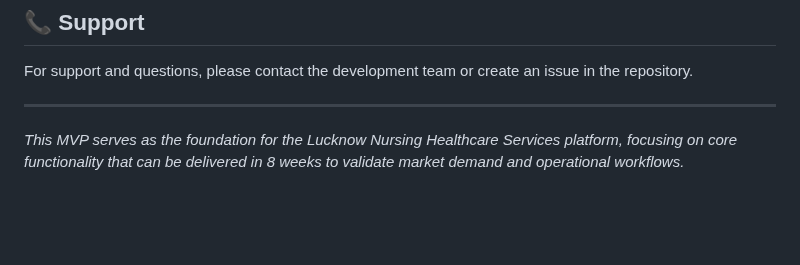
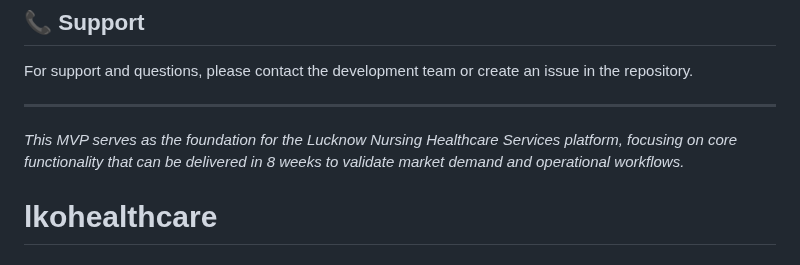
Before and after one commit to monudevelopers-debug/lkohealthcare, a Markdown page: README.md, the part around the change. Drawn GitHub-style; blank space fills up the shorter version.

```diff
--- a/README.md
+++ b/README.md
@@ -170,3 +170,4 @@ For support and questions, please contact the development team or create an issu
 ---
 
 *This MVP serves as the foundation for the Lucknow Nursing Healthcare Services platform, focusing on core functionality that can be delivered in 8 weeks to validate market demand and operational workflows.*
+# lkohealthcare
```
